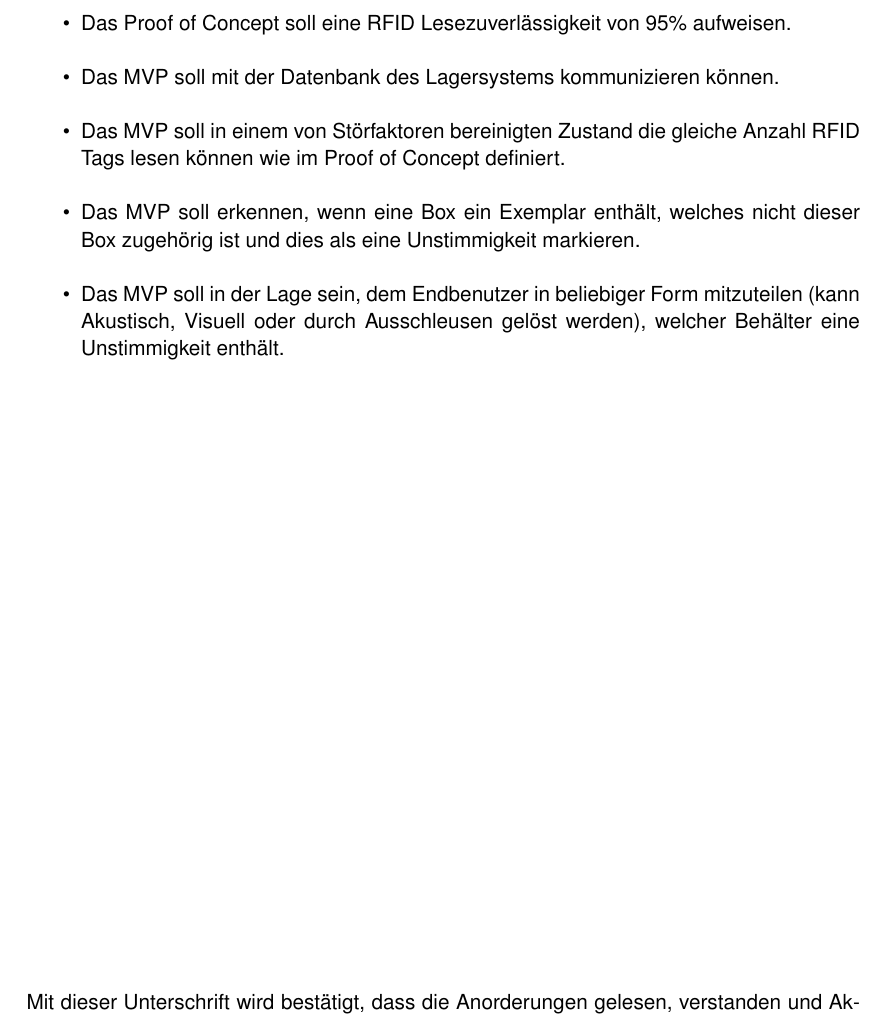
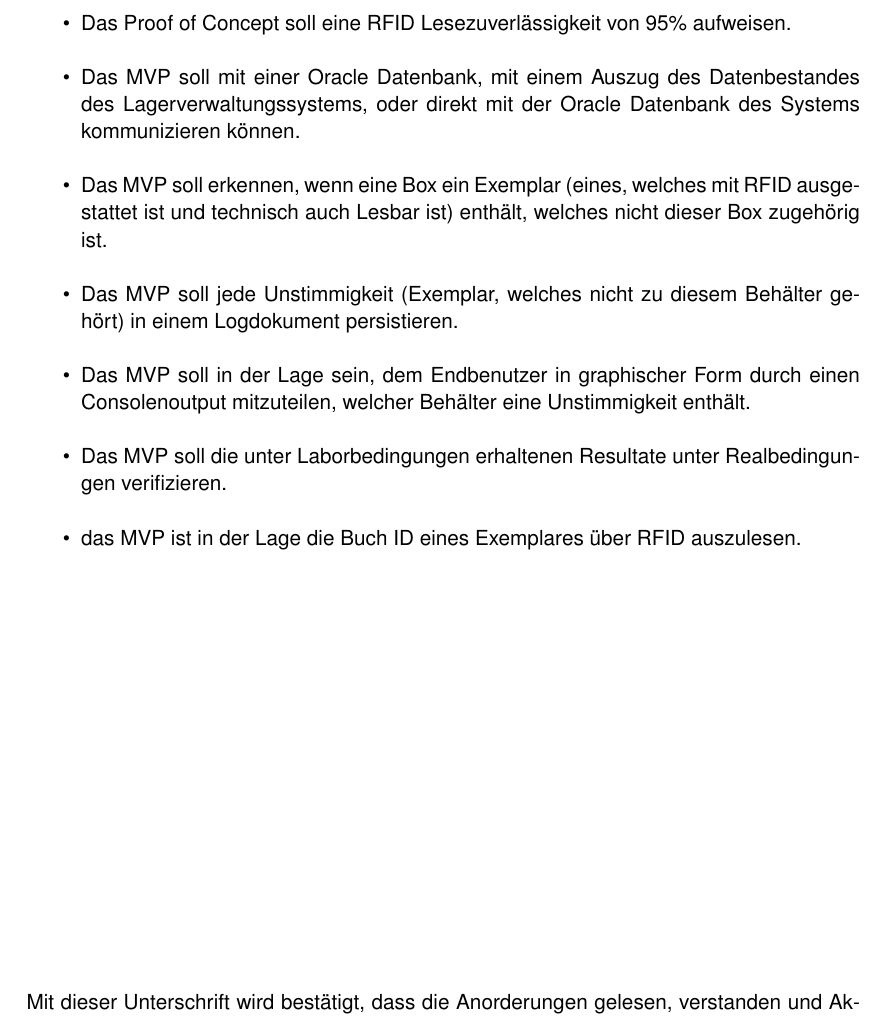
Before and after one commit to PascalStalder/BDA_FS19-Artefakte, a LaTeX document (20190301-Anforderungen/20190301-Anforderungen.tex): part of page 2 of 2, cut so that both start at the same text. Compiled offline with pdfLaTeX.

Commit message:
Change the requirements based on the meeting with the customer

```diff
--- a/20190301-Anforderungen/20190301-Anforderungen.tex
+++ b/20190301-Anforderungen/20190301-Anforderungen.tex
@@ -106,10 +106,12 @@ Zeil: Mittels einer Machbarkeitsstudie und einem Proof of Concept soll untersuch
 	\item Das Proof of Concept muss technisch aufzeigen, wie viele RFID Tags in einer Sekunde gelesen werden können.
 	\item Das Proof of Concept soll eine RFID Lesezuverlässigkeit von 95\% aufweisen.
 
-	\item Das MVP soll mit der Datenbank des Lagersystems kommunizieren können.
-	\item Das MVP soll in einem von Störfaktoren bereinigten Zustand die gleiche Anzahl RFID Tags lesen können wie im Proof of Concept definiert.
-	\item Das MVP soll erkennen, wenn eine Box ein Exemplar enthält, welches nicht dieser Box zugehörig ist und dies als eine Unstimmigkeit markieren.
-	\item Das MVP soll in der Lage sein, dem Endbenutzer in beliebiger Form mitzuteilen (kann Akustisch, Visuell oder durch Ausschleusen gelöst werden), welcher Behälter eine Unstimmigkeit enthält.
+	\item Das MVP soll mit einer Oracle Datenbank, mit einem Auszug des Datenbestandes des Lagerverwaltungssystems, oder direkt mit der Oracle Datenbank des Systems kommunizieren können.
+	\item Das MVP soll erkennen, wenn eine Box ein Exemplar (eines, welches mit RFID ausgestattet ist und technisch auch Lesbar ist) enthält, welches nicht dieser Box zugehörig ist.
+	\item Das MVP soll jede Unstimmigkeit (Exemplar, welches nicht zu diesem Behälter gehört) in einem Logdokument persistieren.
+	\item Das MVP soll in der Lage sein, dem Endbenutzer in graphischer Form durch einen Consolenoutput mitzuteilen, welcher Behälter eine Unstimmigkeit enthält.
+	\item Das MVP soll die unter Laborbedingungen erhaltenen Resultate unter Realbedingungen verifizieren.
+	\item das MVP ist in der Lage die Buch ID eines Exemplares über RFID auszulesen.
 \end{itemize}
 
 \vfill
```
